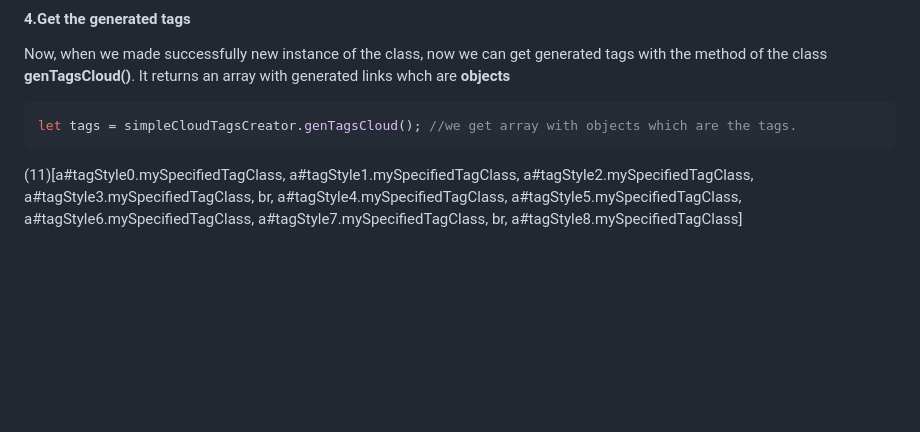
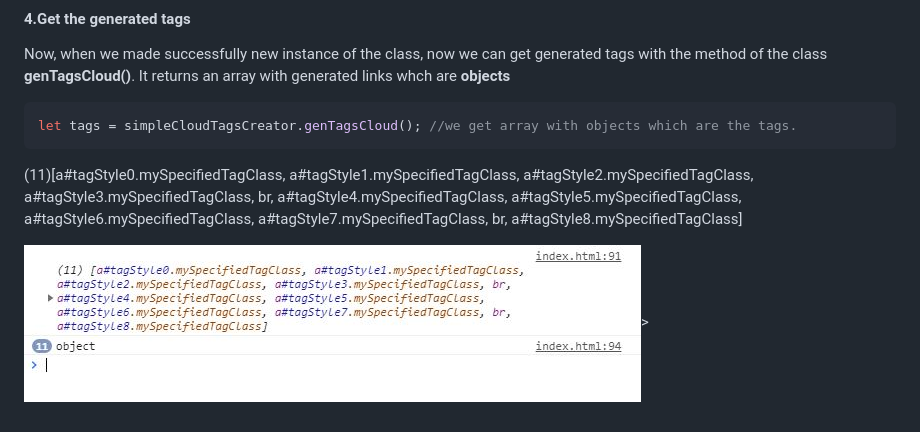
Before and after one commit to pkindalov/SimpleCloudTagsCreator, a Markdown page: README.md, the part around the change. GitHub-like rendering; pictures changed too: returnedTagsArray.JPG (added); blank space fills up the shorter version.

Commit message:
Updated readme and added new screenshot

````diff
--- a/README.md
+++ b/README.md
@@ -135,3 +135,5 @@ let tags = simpleCloudTagsCreator.genTagsCloud(); //we get array with objects wh
 ```
 
 (11)[a#tagStyle0.mySpecifiedTagClass, a#tagStyle1.mySpecifiedTagClass, a#tagStyle2.mySpecifiedTagClass, a#tagStyle3.mySpecifiedTagClass, br, a#tagStyle4.mySpecifiedTagClass, a#tagStyle5.mySpecifiedTagClass, a#tagStyle6.mySpecifiedTagClass, a#tagStyle7.mySpecifiedTagClass, br, a#tagStyle8.mySpecifiedTagClass]
+
+<img src="returnedTagsArray.JPG" alt="returned array with tag objects" />>
````
